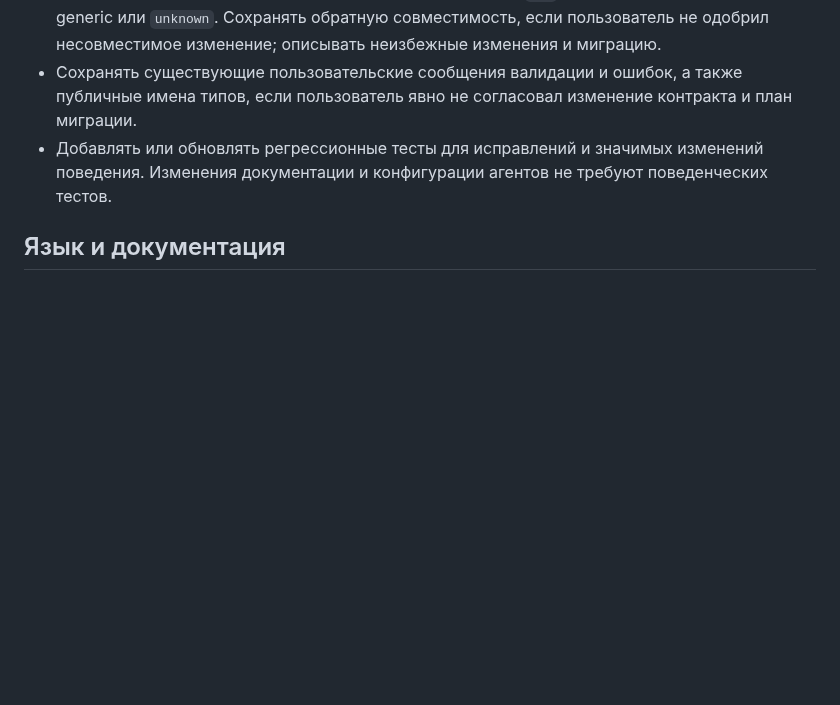
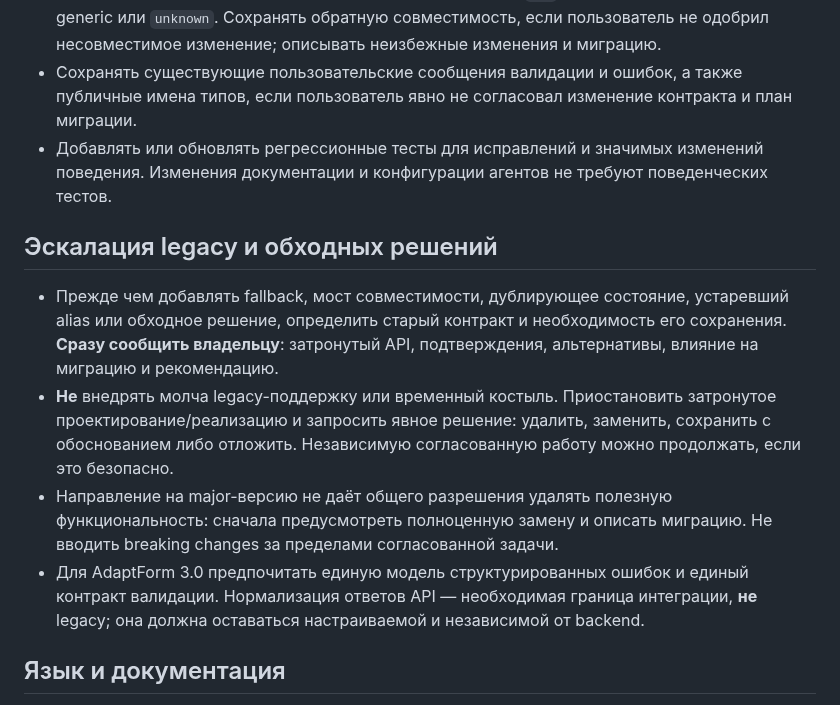
Before and after one commit to ArhiMEN/AdaptForm, a Markdown page: AGENTS.ru.md, the part around the change. Rendered like a GitHub page; blank space fills up the shorter version.

Commit message:
docs: require escalation before legacy workarounds

```diff
--- a/AGENTS.ru.md
+++ b/AGENTS.ru.md
@@ -30,6 +30,14 @@
 - Сохранять существующие пользовательские сообщения валидации и ошибок, а также публичные имена типов, если пользователь явно не согласовал изменение контракта и план миграции.
 - Добавлять или обновлять регрессионные тесты для исправлений и значимых изменений поведения. Изменения документации и конфигурации агентов не требуют поведенческих тестов.
 
+
+## Эскалация legacy и обходных решений
+
+- Прежде чем добавлять fallback, мост совместимости, дублирующее состояние, устаревший alias или обходное решение, определить старый контракт и необходимость его сохранения. **Сразу сообщить владельцу**: затронутый API, подтверждения, альтернативы, влияние на миграцию и рекомендацию.
+- **Не** внедрять молча legacy-поддержку или временный костыль. Приостановить затронутое проектирование/реализацию и запросить явное решение: удалить, заменить, сохранить с обоснованием либо отложить. Независимую согласованную работу можно продолжать, если это безопасно.
+- Направление на major-версию не даёт общего разрешения удалять полезную функциональность: сначала предусмотреть полноценную замену и описать миграцию. Не вводить breaking changes за пределами согласованной задачи.
+- Для AdaptForm 3.0 предпочитать единую модель структурированных ошибок и единый контракт валидации. Нормализация ответов API — необходимая граница интеграции, **не** legacy; она должна оставаться настраиваемой и независимой от backend.
+
 ## Язык и документация
 
 - Писать комментарии в коде, описания тестов и примеры на английском. Синхронизировать английскую документацию с полными русскими версиями (`*.ru.md`). Сохранять пользовательские и языконезависимые значения.
```
